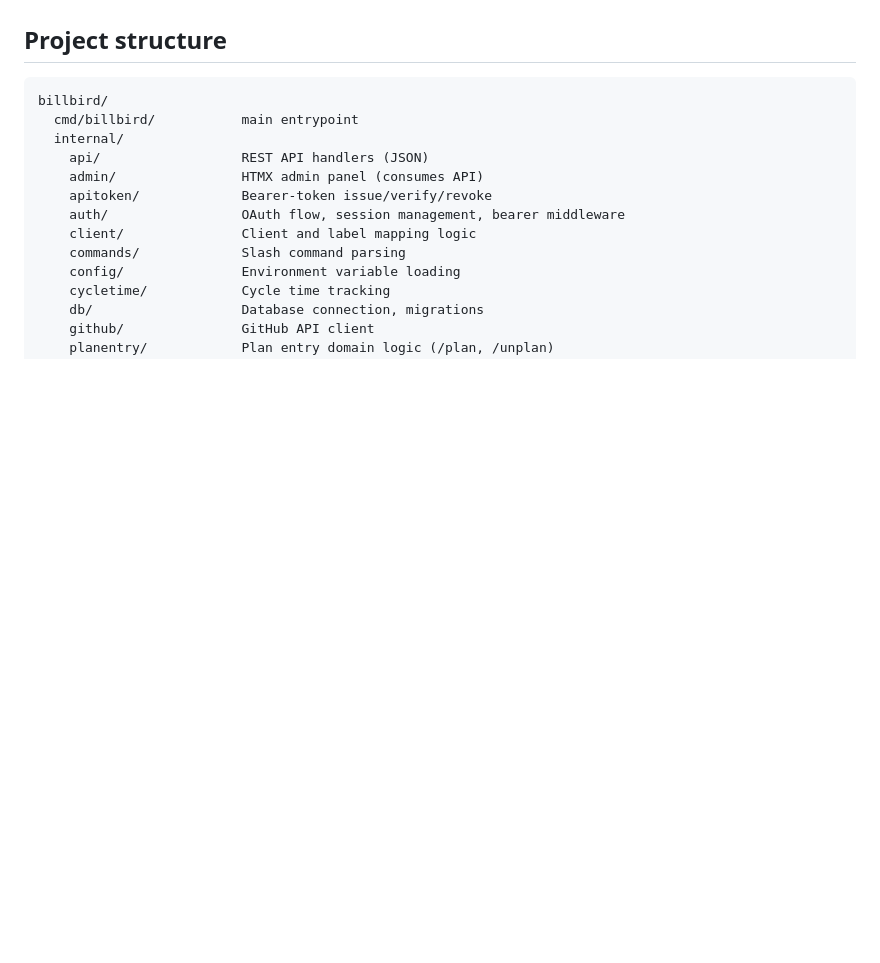
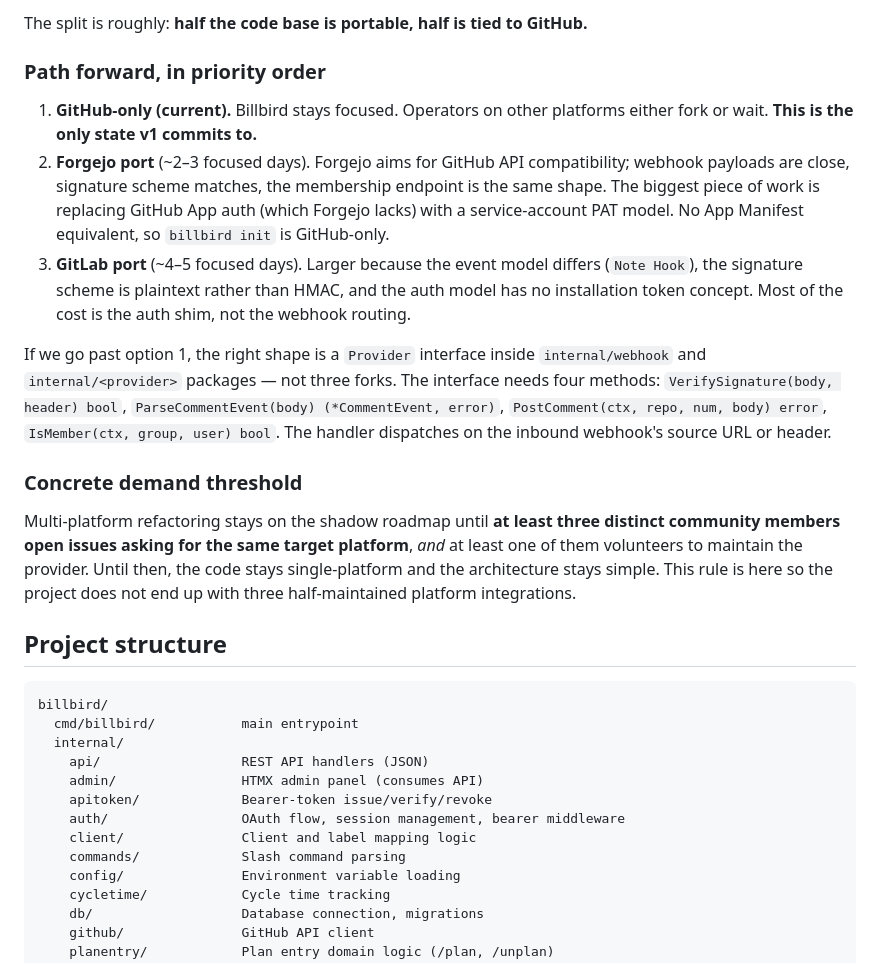
Before and after one commit to MWest2020/Billbird, a Markdown page: docs/architecture.md, the part around one of its changes. Rendered like a GitHub page; blank space fills up the shorter version.

````diff
--- a/docs/architecture.md
+++ b/docs/architecture.md
@@ -110,3 +141,17 @@ This shape has three consequences that ripple through the rest of the design:
+The split is roughly: **half the code base is portable, half is tied to GitHub.**
+
+### Path forward, in priority order
+
+1. **GitHub-only (current).** Billbird stays focused. Operators on other platforms either fork or wait. **This is the only state v1 commits to.**
+2. **Forgejo port** (~2–3 focused days). Forgejo aims for GitHub API compatibility; webhook payloads are close, signature scheme matches, the membership endpoint is the same shape. The biggest piece of work is replacing GitHub App auth (which Forgejo lacks) with a service-account PAT model. No App Manifest equivalent, so `billbird init` is GitHub-only.
+3. **GitLab port** (~4–5 focused days). Larger because the event model differs (`Note Hook`), the signature scheme is plaintext rather than HMAC, and the auth model has no installation token concept. Most of the cost is the auth shim, not the webhook routing.
+
+If we go past option 1, the right shape is a `Provider` interface inside `internal/webhook` and `internal/<provider>` packages — not three forks. The interface needs four methods: `VerifySignature(body, header) bool`, `ParseCommentEvent(body) (*CommentEvent, error)`, `PostComment(ctx, repo, num, body) error`, `IsMember(ctx, group, user) bool`. The handler dispatches on the inbound webhook's source URL or header.
+
+### Concrete demand threshold
+
+Multi-platform refactoring stays on the shadow roadmap until **at least three distinct community members open issues asking for the same target platform**, *and* at least one of them volunteers to maintain the provider. Until then, the code stays single-platform and the architecture stays simple. This rule is here so the project does not end up with three half-maintained platform integrations.
+
 ## Project structure
 
 ```
````
Also changed, not shown: other parts of docs/architecture.md (+31 -0 lines), README.md (+12 -4 lines).
